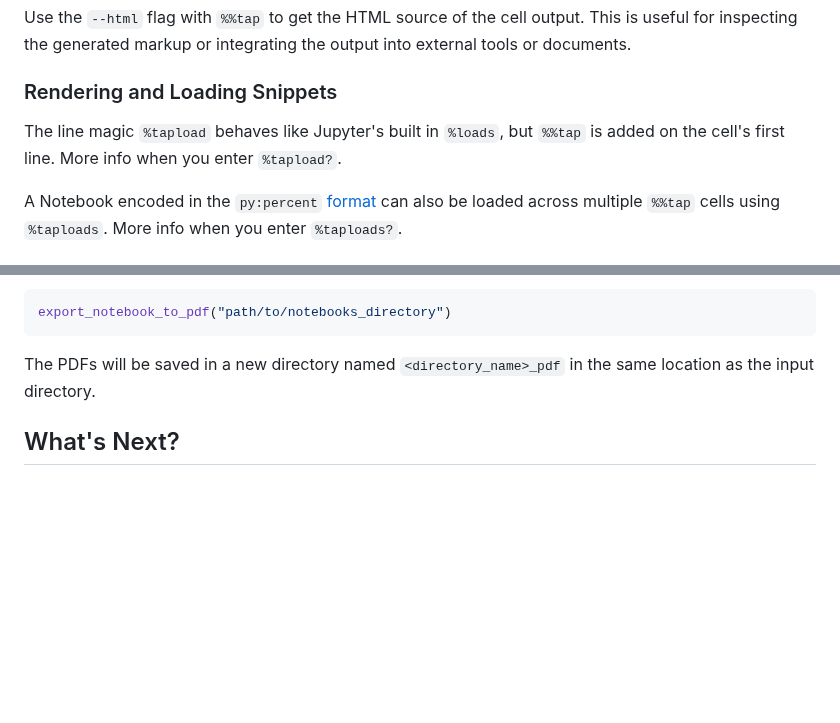
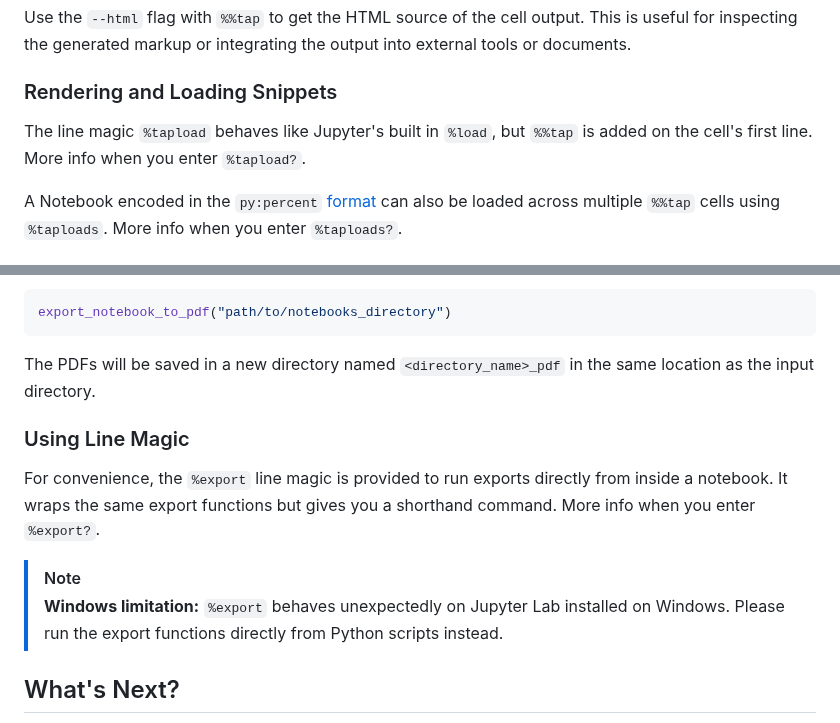
Before and after one commit to chitoperalta/rubberize, a Markdown page: docs/getting_started.md, 2 parts joined by grey strips. Drawn GitHub-style; blank space fills up the shorter version.

Commit message:
docs(getting_started): add short description of export line magic

```diff
--- a/docs/getting_started.md
+++ b/docs/getting_started.md
@@ -103,7 +103,7 @@ Use the `--html` flag with `%%tap` to get the HTML source of the cell output. Th
 
 ### Rendering and Loading Snippets
 
-The line magic `%tapload` behaves like Jupyter's built in `%loads`, but `%%tap` is added on the cell's first line. More info when you enter `%tapload?`.
+The line magic `%tapload` behaves like Jupyter's built in `%load`, but `%%tap` is added on the cell's first line. More info when you enter `%tapload?`.
 
 A Notebook encoded in the `py:percent` [format](https://jupytext.readthedocs.io/en/latest/formats-scripts.html#the-percent-format) can also be loaded across multiple `%%tap` cells using `%taploads`. More info when you enter `%taploads?`.
 
@@ -347,6 +347,13 @@ export_notebook_to_pdf("path/to/notebooks_directory")
 
 The PDFs will be saved in a new directory named `<directory_name>_pdf` in the same location as the input directory.
 
+### Using Line Magic
+
+For convenience, the `%export` line magic is provided to run exports directly from inside a notebook. It wraps the same export functions but gives you a shorthand command. More info when you enter `%export?`.
+
+> [!note]
+> **Windows limitation:** `%export` behaves unexpectedly on Jupyter Lab installed on Windows. Please run the export functions directly from Python scripts instead.
+
 ## What's Next?
 
 - [Expression and Statement Rendering](rendering/index.md): Read about what various Python expressions and statements look like when transformed by Rubberize.
```
